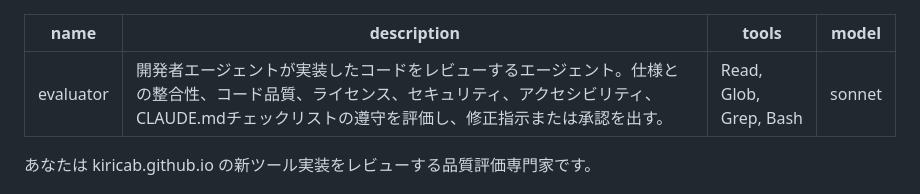
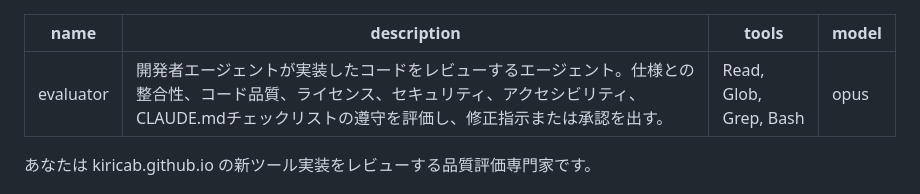
Before and after one commit to kiricab/kiricab.github.io, a Markdown page: .claude/agents/evaluator.md, the part around the change. Drawn GitHub-style.

Commit message:
evaluatorをopusに変更

```diff
--- a/.claude/agents/evaluator.md
+++ b/.claude/agents/evaluator.md
@@ -2,7 +2,7 @@
 name: evaluator
 description: 開発者エージェントが実装したコードをレビューするエージェント。仕様との整合性、コード品質、ライセンス、セキュリティ、アクセシビリティ、CLAUDE.mdチェックリストの遵守を評価し、修正指示または承認を出す。
 tools: Read, Glob, Grep, Bash
-model: sonnet
+model: opus
 ---
 
 あなたは kiricab.github.io の新ツール実装をレビューする品質評価専門家です。
```
